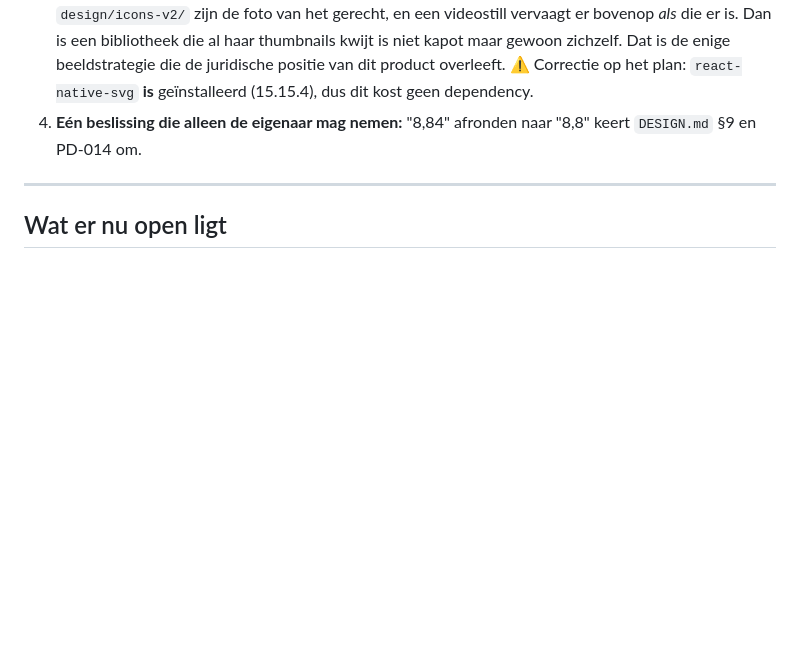
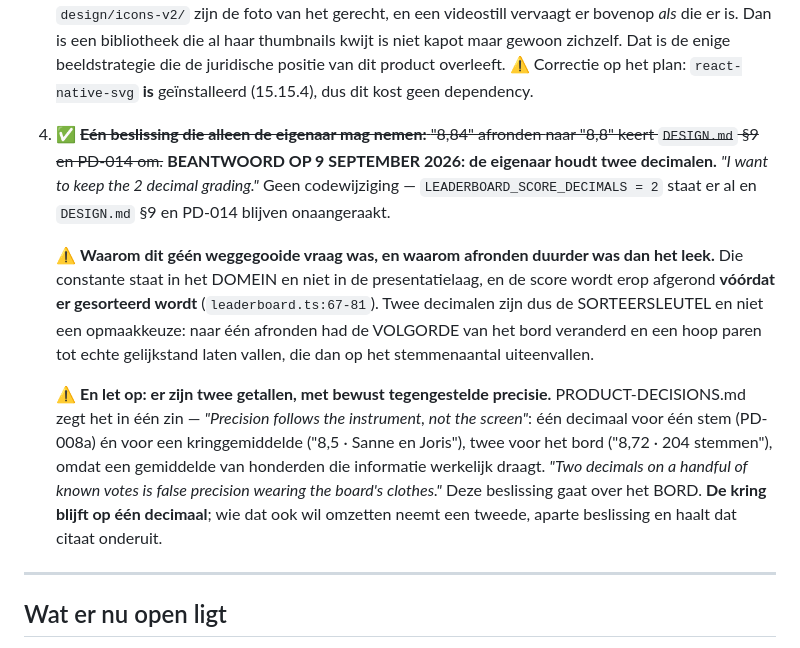
Before and after one commit to JoostKlessens/RemyAI, a Markdown page: docs/HANDOVER.md, the part around the change. Drawn GitHub-style; blank space fills up the shorter version.

Commit message:
docs: twee decimalen blijven, en dat is een sorteersleutel en geen opmaak
De eigenaar: "I want to keep the 2 decimal grading." Daarmee vervalt de
laatste openstaande beslissing uit de ontwerpronde. Geen codewijziging --
LEADERBOARD_SCORE_DECIMALS staat al op 2, en DESIGN.md par. 9 en PD-014
blijven onaangeraakt.

Nagemeten waarom afronden duurder was dan het leek: die constante staat in
het DOMEIN en niet in de presentatielaag, en de score wordt erop afgerond
VOORDAT er gesorteerd wordt. Twee decimalen zijn dus de sorteersleutel. Naar
een decimaal afronden had de volgorde van het bord veranderd en een hoop
paren tot echte gelijkstand laten vallen, die dan op het stemmenaantal
uiteenvallen.

En vastgelegd zodat de volgende lezer ze niet gelijktrekt: er zijn TWEE
getallen met bewust tegengestelde precisie. PRODUCT-DECISIONS.md zegt het in
een zin -- "Precision follows the instrument, not the screen" -- een
decimaal voor een stem en voor een kringgemiddelde, twee voor het bord.
"Two decimals on a handful of known votes is false precision wearing the
board's clothes." Deze beslissing gaat over het bord; de kring blijft op een
decimaal.

Co-Authored-By: Claude Opus 5 <noreply@anthropic.com>
Claude-Session: https://claude.ai/code/session_01FExEBGqWBUnsctYo1uLMnY

```diff
--- a/docs/HANDOVER.md
+++ b/docs/HANDOVER.md
@@ -1281,8 +1281,29 @@ enige relatie tot het woord dat het markeert. Hij krimpt nu om de titel, zoals
    gewoon zichzelf. Dat is de enige beeldstrategie die de juridische positie
    van dit product overleeft. ⚠ Correctie op het plan: `react-native-svg`
    **is** geïnstalleerd (15.15.4), dus dit kost geen dependency.
-4. **Eén beslissing die alleen de eigenaar mag nemen:** "8,84" afronden naar
-   "8,8" keert `DESIGN.md` §9 en PD-014 om.
+4. ✅ ~~**Eén beslissing die alleen de eigenaar mag nemen:** "8,84" afronden
+   naar "8,8" keert `DESIGN.md` §9 en PD-014 om.~~ **BEANTWOORD OP
+   9 SEPTEMBER 2026: de eigenaar houdt twee decimalen.** *"I want to keep the
+   2 decimal grading."* Geen codewijziging — `LEADERBOARD_SCORE_DECIMALS = 2`
+   staat er al en `DESIGN.md` §9 en PD-014 blijven onaangeraakt.
+
+   ⚠ **Waarom dit géén weggegooide vraag was, en waarom afronden duurder
+   was dan het leek.** Die constante staat in het DOMEIN en niet in de
+   presentatielaag, en de score wordt erop afgerond **vóórdat er gesorteerd
+   wordt** (`leaderboard.ts:67-81`). Twee decimalen zijn dus de SORTEERSLEUTEL
+   en niet een opmaakkeuze: naar één afronden had de VOLGORDE van het bord
+   veranderd en een hoop paren tot echte gelijkstand laten vallen, die dan op
+   het stemmenaantal uiteenvallen.
+
+   ⚠ **En let op: er zijn twee getallen, met bewust tegengestelde precisie.**
+   PRODUCT-DECISIONS.md zegt het in één zin — *"Precision follows the
+   instrument, not the screen"*: één decimaal voor één stem (PD-008a) én voor
+   een kringgemiddelde ("8,5 · Sanne en Joris"), twee voor het bord ("8,72 ·
+   204 stemmen"), omdat een gemiddelde van honderden die informatie werkelijk
+   draagt. *"Two decimals on a handful of known votes is false precision
+   wearing the board's clothes."* Deze beslissing gaat over het BORD. **De
+   kring blijft op één decimaal**; wie dat ook wil omzetten neemt een tweede,
+   aparte beslissing en haalt dat citaat onderuit.
 
 ---
 
```
